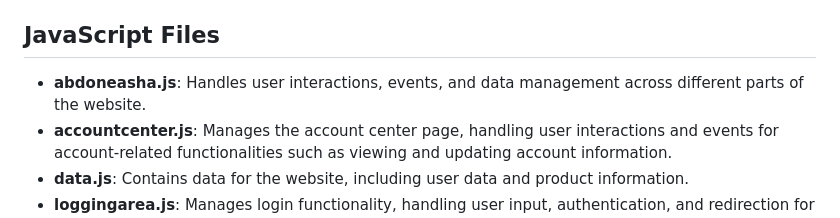
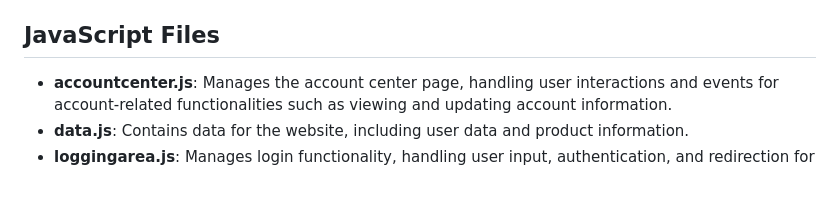
Before and after one commit to mahmoudnaif/RPS_game, a Markdown page: README2.md, the part around the change. Rendered like a GitHub page; blank space fills up the shorter version.

```diff
--- a/README2.md
+++ b/README2.md
@@ -48,7 +48,6 @@ This repository contains the source code for an e-commerce shopping website, inc
 
 ## JavaScript Files
 
-- **abdoneasha.js**: Handles user interactions, events, and data management across different parts of the website.
 - **accountcenter.js**: Manages the account center page, handling user interactions and events for account-related functionalities such as viewing and updating account information.
 - **data.js**: Contains data for the website, including user data and product information.
 - **loggingarea.js**: Manages login functionality, handling user input, authentication, and redirection for the login page.
```
